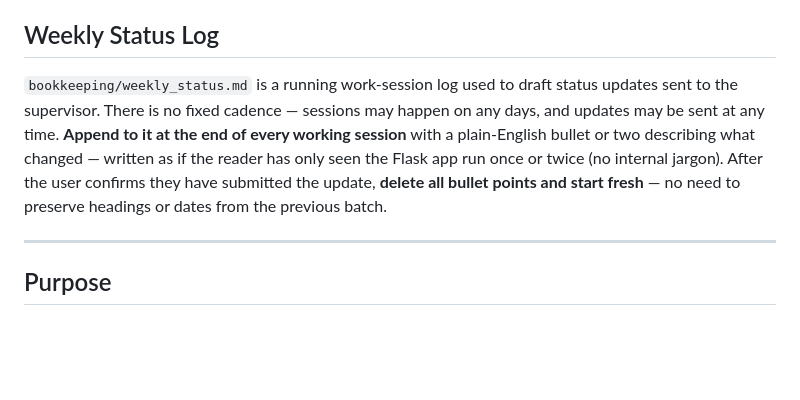
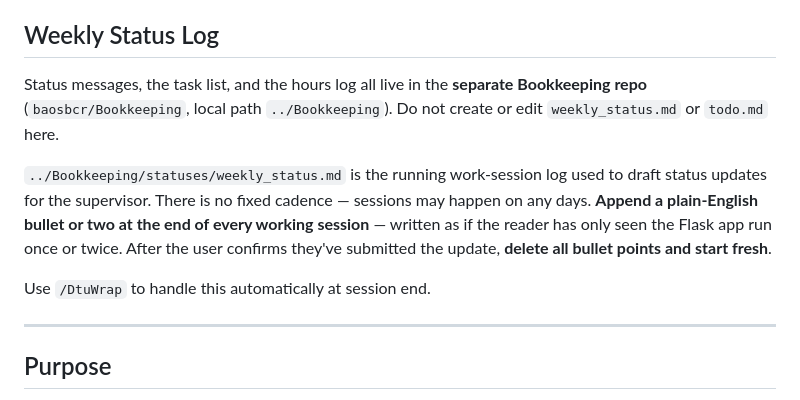
Before and after one commit to baosbcr/Teambuilding, a Markdown page: CLAUDE.md, the part around the change. Rendered like a GitHub page; blank space fills up the shorter version.

Commit message:
Clarify bookkeeping repo path and add DtuWrap reference in Weekly Status Log

```diff
--- a/CLAUDE.md
+++ b/CLAUDE.md
@@ -6,7 +6,11 @@ When the user signals they are done for the session (says goodbye, asks to wrap
 
 ## Weekly Status Log
 
-`bookkeeping/weekly_status.md` is a running work-session log used to draft status updates sent to the supervisor. There is no fixed cadence — sessions may happen on any days, and updates may be sent at any time. **Append to it at the end of every working session** with a plain-English bullet or two describing what changed — written as if the reader has only seen the Flask app run once or twice (no internal jargon). After the user confirms they have submitted the update, **delete all bullet points and start fresh** — no need to preserve headings or dates from the previous batch.
+Status messages, the task list, and the hours log all live in the **separate Bookkeeping repo** (`baosbcr/Bookkeeping`, local path `../Bookkeeping`). Do not create or edit `weekly_status.md` or `todo.md` here.
+
+`../Bookkeeping/statuses/weekly_status.md` is the running work-session log used to draft status updates for the supervisor. There is no fixed cadence — sessions may happen on any days. **Append a plain-English bullet or two at the end of every working session** — written as if the reader has only seen the Flask app run once or twice. After the user confirms they've submitted the update, **delete all bullet points and start fresh**.
+
+Use `/DtuWrap` to handle this automatically at session end.
 
 ---
 
```
